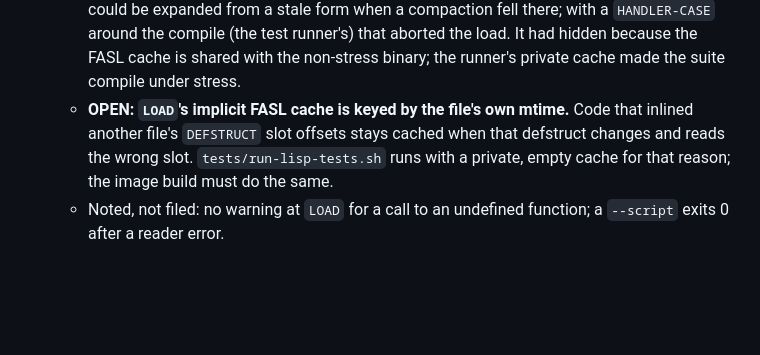
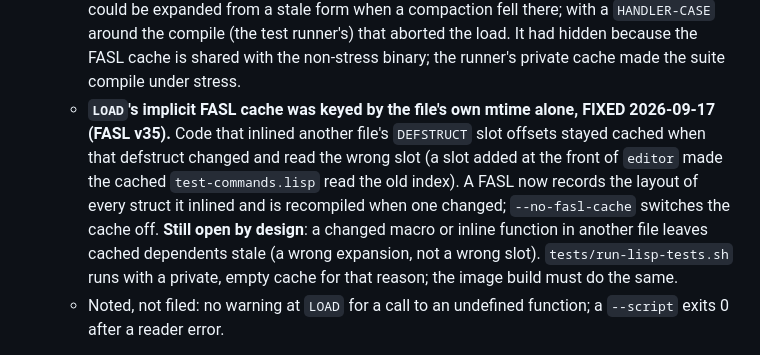
Before and after one commit to mdbergmann/clamacs, a Markdown page: specs/clamacs-lisp.md, the part around the change. GitHub-like rendering; blank space fills up the shorter version.

```diff
--- a/specs/clamacs-lisp.md
+++ b/specs/clamacs-lisp.md
@@ -479,11 +479,17 @@ The C editor keeps shipping and stays frozen (bug fixes only) until phase
      that aborted the load.  It had hidden because the FASL cache is
      shared with the non-stress binary; the runner's private cache made
      the suite compile under stress.
-   - **OPEN: `LOAD`'s implicit FASL cache is keyed by the file's own
-     mtime.**  Code that inlined another file's `DEFSTRUCT` slot offsets
-     stays cached when that defstruct changes and reads the wrong slot.
-     `tests/run-lisp-tests.sh` runs with a private, empty cache for that
-     reason; the image build must do the same.
+   - **`LOAD`'s implicit FASL cache was keyed by the file's own mtime
+     alone, FIXED 2026-09-17 (FASL v35).**  Code that inlined another
+     file's `DEFSTRUCT` slot offsets stayed cached when that defstruct
+     changed and read the wrong slot (a slot added at the front of
+     `editor` made the cached `test-commands.lisp` read the old index).
+     A FASL now records the layout of every struct it inlined and is
+     recompiled when one changed; `--no-fasl-cache` switches the cache
+     off.  **Still open by design**: a changed macro or inline function
+     in another file leaves cached dependents stale (a wrong expansion,
+     not a wrong slot).  `tests/run-lisp-tests.sh` runs with a private,
+     empty cache for that reason; the image build must do the same.
    - Noted, not filed: no warning at `LOAD` for a call to an undefined
      function; a `--script` exits 0 after a reader error.
 2. **The wire.**  Client thread and queue, `AMIGA.AREXX:START` for the
```
Also changed, not shown: CLAUDE.md (+8 -6 lines).
